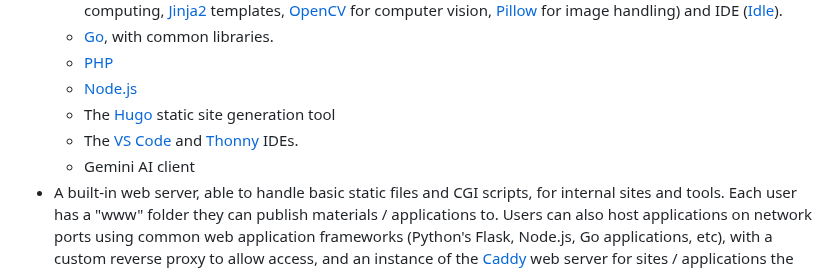
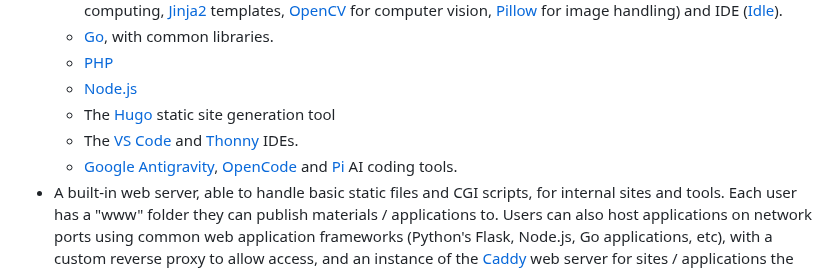
Before and after one commit to dhicks6345789/per-user-web-server, a Markdown page: README.md, the part around the change. Drawn GitHub-style.

```diff
--- a/README.md
+++ b/README.md
@@ -18,7 +18,7 @@ This project is intended to provide both a solid foundation for an environment w
   - [Node.js](https://nodejs.org/en)
   - The [Hugo](https://gohugo.io/) static site generation tool
   - The [VS Code](https://code.visualstudio.com/) and [Thonny](https://thonny.org/) IDEs.
-  - Gemini AI client
+  - [Google Antigravity](https://antigravity.google/), [OpenCode](https://opencode.ai/) and [Pi](https://pi.dev/) AI coding tools.
 - A built-in web server, able to handle basic static files and CGI scripts, for internal sites and tools. Each user has a "www" folder they can publish materials / applications to. Users can also host applications on network ports using common web application frameworks (Python's Flask, Node.js, Go applications, etc), with a custom reverse proxy to allow access, and an instance of the [Caddy](https://caddyserver.com/) web server for sites / applications the system administrator wishes to make available to the public.
 - A web-based admin control panel, for system administrators only, showing the status of the server: running user sessions / containers and host resource usage.
 - Configuration and setup of components installed is modifiable, so admins can select which items get installed.
```
